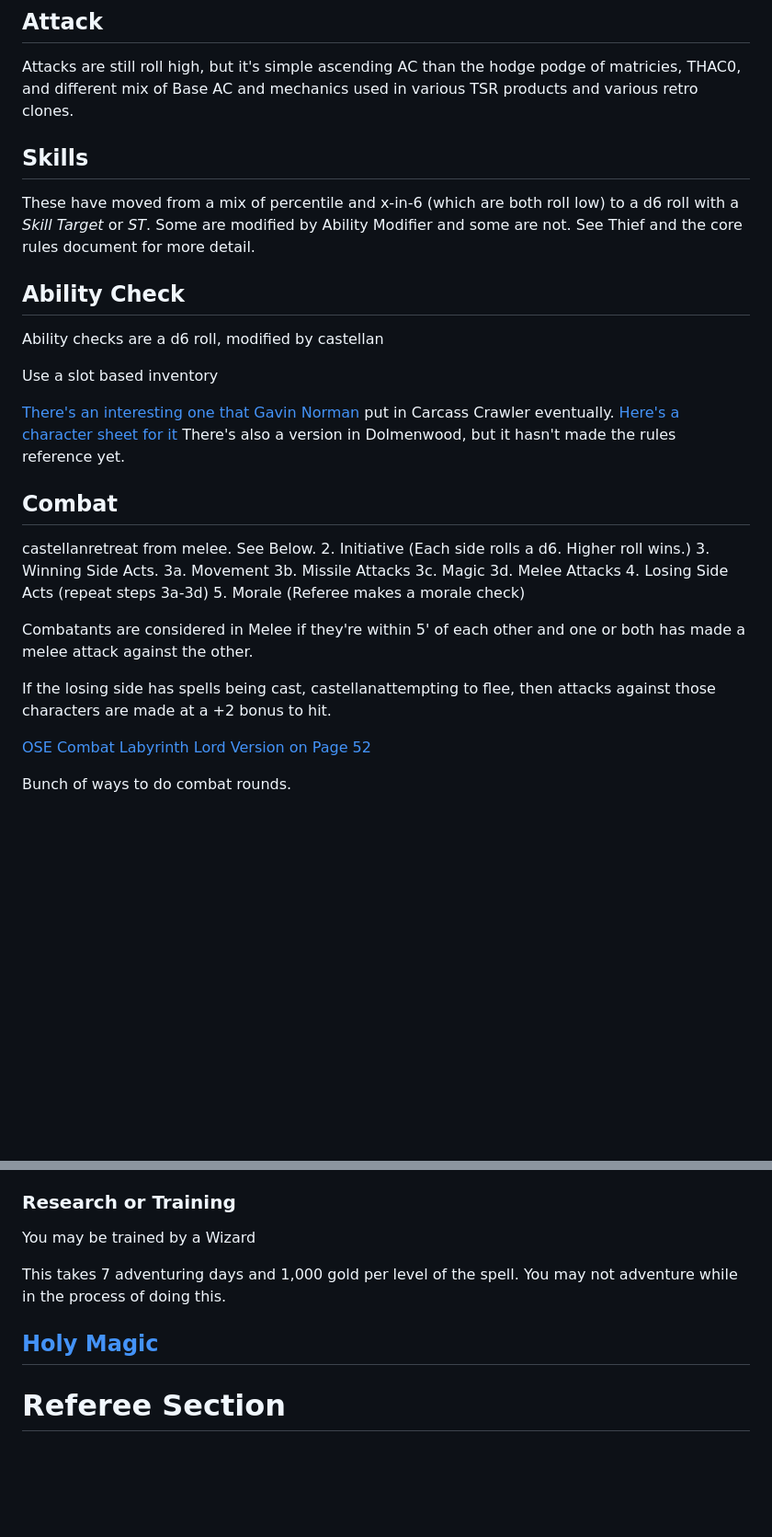
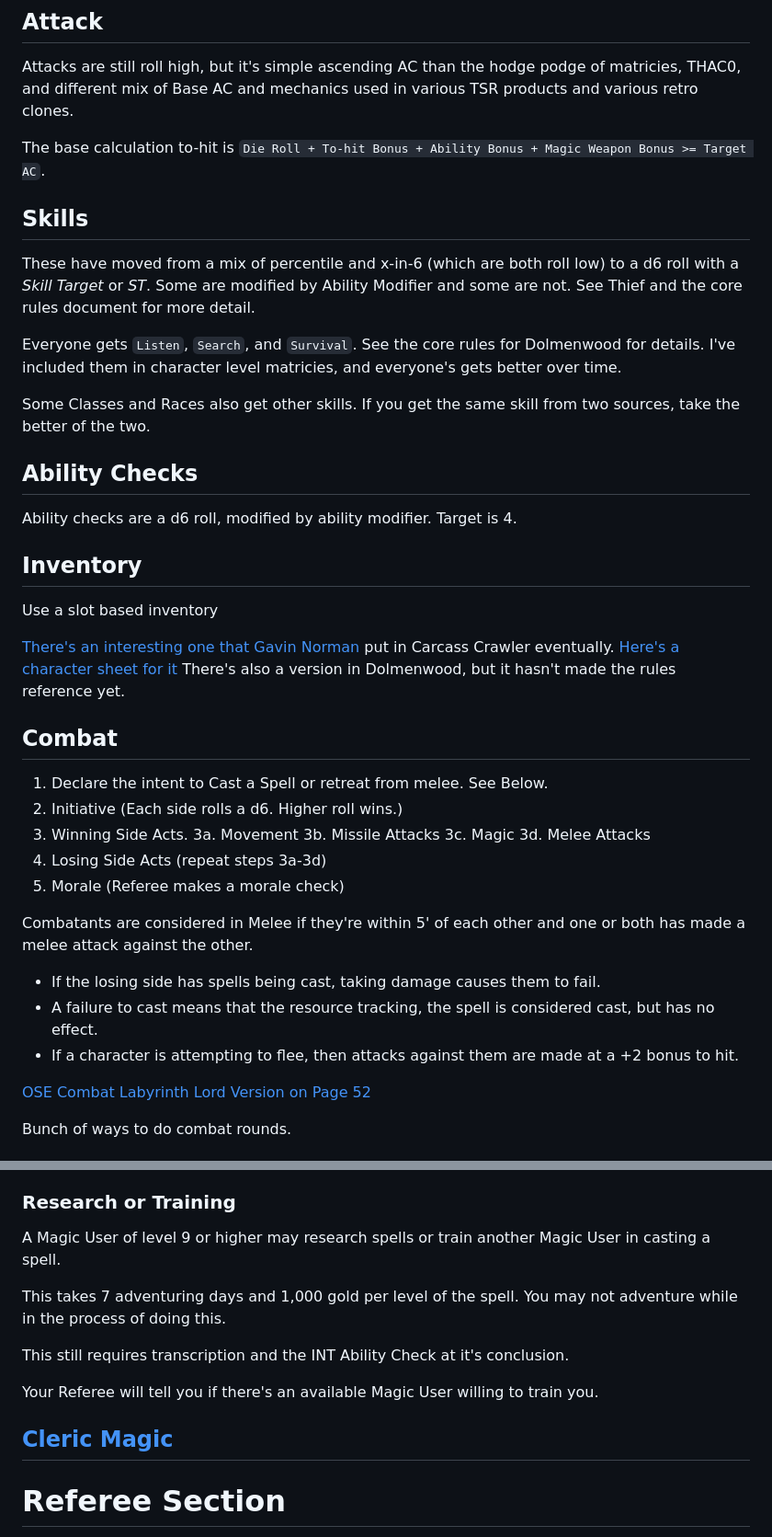
Before and after one commit to bmfrosty/SimpleBX, a Markdown page: README.md, 2 parts joined by grey strips. Shown at 92% size. Rendered like a GitHub page; blank space fills up the shorter version.

Commit message:
no castellan

```diff
--- a/README.md
+++ b/README.md
@@ -209,13 +214,21 @@ These have been renamed but otherwise work the same.
 
 Attacks are still roll high, but it's simple ascending AC than the hodge podge of matricies, THAC0, and different mix of Base AC and mechanics used in various TSR products and various retro clones.
 
+The base calculation to-hit is `Die Roll + To-hit Bonus + Ability Bonus + Magic Weapon Bonus >= Target AC`.
+
 ## Skills
 
 These have moved from a mix of percentile and x-in-6 (which are both roll low) to a d6 roll with a *Skill Target* or *ST*.  Some are modified by Ability Modifier and some are not.  See Thief and the core rules document for more detail.
 
-## Ability Check
+Everyone gets `Listen`, `Search`, and `Survival`.  See the core rules for Dolmenwood for details.  I've included them in character level matricies, and everyone's gets better over time.
 
-Ability checks are a d6 roll, modified by castellan
+Some Classes and Races also get other skills.  If you get the same skill from two sources, take the better of the two.
+
+## Ability Checks
+
+Ability checks are a d6 roll, modified by ability modifier.  Target is 4.
+
+## Inventory
 
 Use a slot based inventory
 
@@ -224,7 +237,7 @@ Use a slot based inventory
 There's also a version in Dolmenwood, but it hasn't made the rules reference yet.
 
 ## Combat
-castellanretreat from melee.  See Below.
+1. Declare the intent to Cast a Spell or retreat from melee.  See Below.
 2. Initiative (Each side rolls a d6.  Higher roll wins.)
 3. Winning Side Acts.
 3a. Movement
@@ -236,7 +249,9 @@ castellanretreat from melee.  See Below.
 
 Combatants are considered in Melee if they're within 5' of each other and one or both has made a melee attack against the other.
 
-If the losing side has spells being cast, castellanattempting to flee, then attacks against those characters are made at a +2 bonus to hit.
+* If the losing side has spells being cast, taking damage causes them to fail.
+* A failure to cast means that the resource tracking, the spell is considered cast, but has no effect.
+* If a character is attempting to flee, then attacks against them are made at a +2 bonus to hit.
 
 [OSE Combat](https://oldschoolessentials.necroticgnome.com/srd/index.php/Combat)
 [Labyrinth Lord Version on Page 52](https://www.drivethrurpg.com/en/product/64331/labyrinth-lord-revised-edition-no-art-version)
@@ -292,11 +307,15 @@ Roll an Int ability check.  If you succeed, you've transcribed the spell to your
 
 ### Research or Training
 
-You may be trained by a Wizard
+A Magic User of level 9 or higher may research spells or train another Magic User in casting a spell.
 
 This takes 7 adventuring days and 1,000 gold per level of the spell.  You may not adventure while in the process of doing this.
 
-## [Holy Magic]()
+This still requires transcription and the INT Ability Check at it's conclusion.
+
+Your Referee will tell you if there's an available Magic User willing to train you.
+
+## [Cleric Magic]()
 
 # Referee Section
 
```
Also changed, not shown: other parts of README.md (+14 -9 lines).
